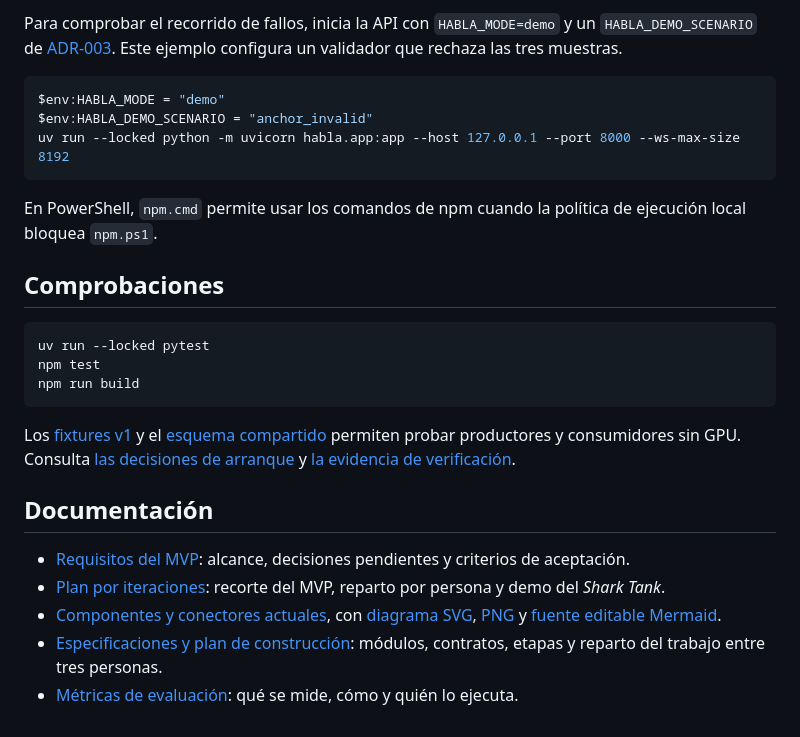
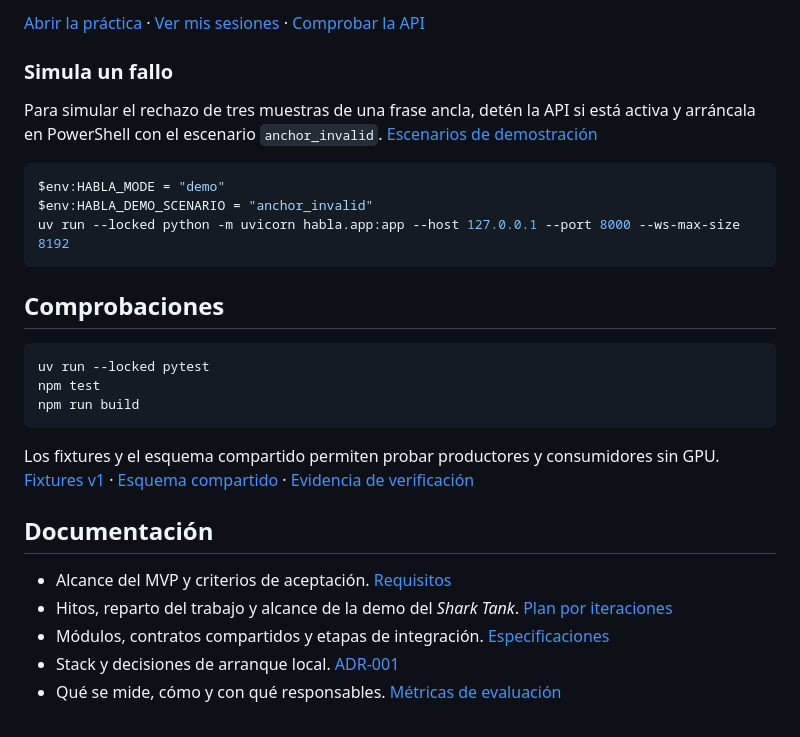
Before and after one commit to ivantdev/habla, a Markdown page: README.md, the part around one of its changes. Drawn GitHub-style.

````diff
--- a/README.md
+++ b/README.md
@@ -39,13 +56,15 @@ Abre [la práctica local](http://127.0.0.1:3000/practica). La banda superior ind
 
-Para comprobar el recorrido de fallos, inicia la API con `HABLA_MODE=demo` y un `HABLA_DEMO_SCENARIO` de [ADR-003](docs/architecture/ADR-003-fixture-operation.md). Este ejemplo configura un validador que rechaza las tres muestras.
+[Abrir la práctica](http://127.0.0.1:3000/practica) · [Ver mis sesiones](http://127.0.0.1:3000/sesiones) · [Comprobar la API](http://127.0.0.1:3000/api/v1/health)
+
+### Simula un fallo
+
+Para simular el rechazo de tres muestras de una frase ancla, detén la API si está activa y arráncala en PowerShell con el escenario `anchor_invalid`. [Escenarios de demostración](docs/architecture/ADR-003-fixture-operation.md)
 
 ```powershell
 $env:HABLA_MODE = "demo"
 $env:HABLA_DEMO_SCENARIO = "anchor_invalid"
 uv run --locked python -m uvicorn habla.app:app --host 127.0.0.1 --port 8000 --ws-max-size 8192
 ```
-
-En PowerShell, `npm.cmd` permite usar los comandos de npm cuando la política de ejecución local bloquea `npm.ps1`.
 
 ## Comprobaciones
 
@@ -55,12 +74,12 @@ npm test
 npm run build
 ```
 
-Los [fixtures v1](contracts/fixtures/platform-v1.json) y el [esquema compartido](contracts/v1.json) permiten probar productores y consumidores sin GPU. Consulta [las decisiones de arranque](docs/architecture/ADR-001-local-development.md) y [la evidencia de verificación](docs/verification/PLATFORM-ITERATION-1.md).
+Los fixtures y el esquema compartido permiten probar productores y consumidores sin GPU. [Fixtures v1](contracts/fixtures/platform-v1.json) · [Esquema compartido](contracts/v1.json) · [Evidencia de verificación](docs/verification/PLATFORM-ITERATION-1.md)
 
 ## Documentación
 
-- [Requisitos del MVP](docs/REQUIREMENTS.md): alcance, decisiones pendientes y criterios de aceptación.
-- [Plan por iteraciones](docs/ROADMAP.md): recorte del MVP, reparto por persona y demo del *Shark Tank*.
-- [Componentes y conectores actuales](docs/architecture/ARCHITECTURE.md#9-componentes-y-conectores-implementados), con [diagrama SVG](docs/architecture/COMPONENTS.svg), [PNG](docs/architecture/COMPONENTS.png) y [fuente editable Mermaid](docs/architecture/COMPONENTS.mmd).
-- [Especificaciones y plan de construcción](docs/specs/README.md): módulos, contratos, etapas y reparto del trabajo entre tres personas.
-- [Métricas de evaluación](docs/experiments/METRICS.md): qué se mide, cómo y quién lo ejecuta.
+- Alcance del MVP y criterios de aceptación. [Requisitos](docs/REQUIREMENTS.md)
+- Hitos, reparto del trabajo y alcance de la demo del *Shark Tank*. [Plan por iteraciones](docs/ROADMAP.md)
+- Módulos, contratos compartidos y etapas de integración. [Especificaciones](docs/specs/README.md)
+- Stack y decisiones de arranque local. [ADR-001](docs/architecture/ADR-001-local-development.md)
+- Qué se mide, cómo y con qué responsables. [Métricas de evaluación](docs/experiments/METRICS.md)
````
Also changed, not shown: other parts of README.md (+28 -11 lines), docs/architecture/ARCHITECTURE.md (+11 -6 lines), docs/architecture/COMPONENTS.png, 2 other files.
